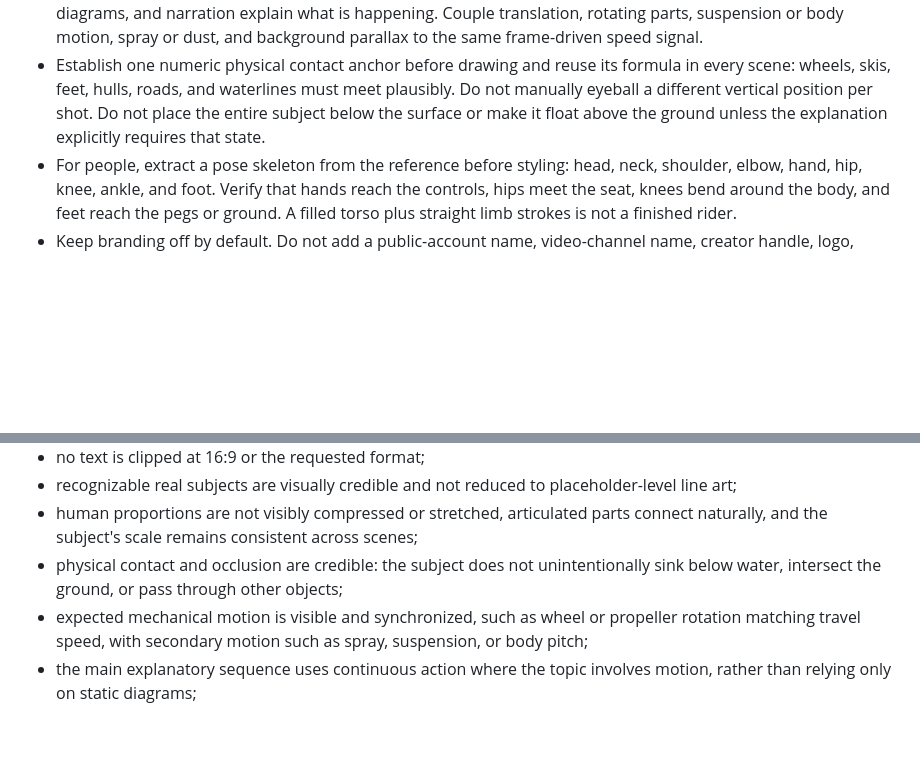
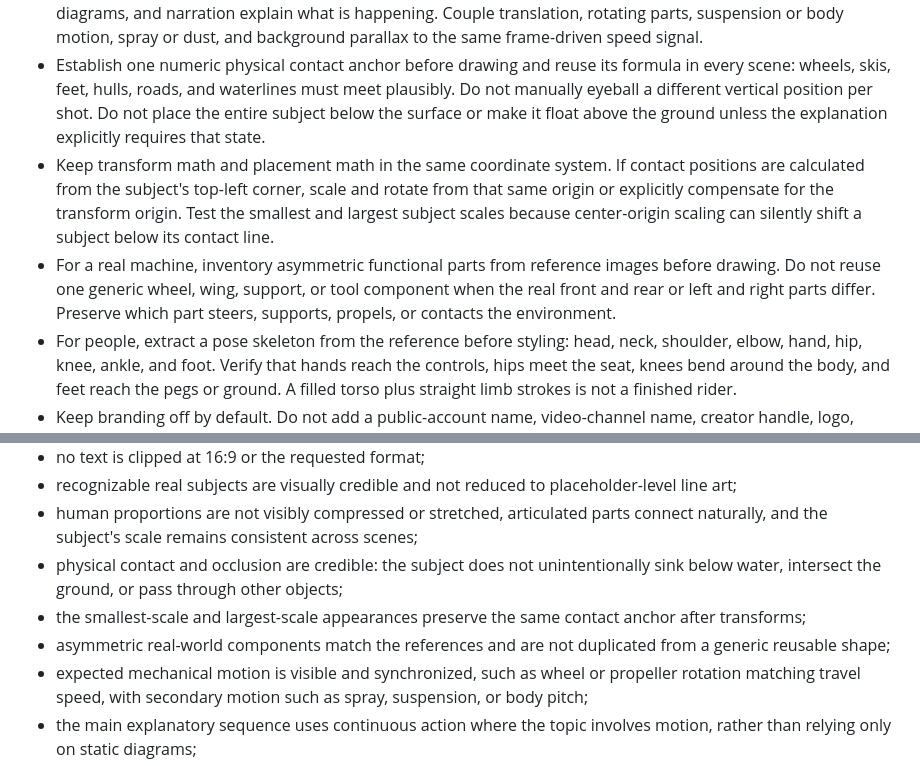
Before and after one commit to xiaojinren1/vibe-knowledge-video-skill, a Markdown page: SKILL.md, 2 parts joined by grey strips. Rendered like a GitHub page; blank space fills up the shorter version.

Commit message:
补充真实机械结构与缩放水线校验

```diff
--- a/SKILL.md
+++ b/SKILL.md
@@ -35,6 +35,8 @@ Turn a topic into a source-backed Remotion project and an exportable video. Opti
 - Check portrait output separately; do not simply crop a landscape composition.
 - Prefer continuous explanatory action over static stickers: keep the main subject moving while labels, arrows, diagrams, and narration explain what is happening. Couple translation, rotating parts, suspension or body motion, spray or dust, and background parallax to the same frame-driven speed signal.
 - Establish one numeric physical contact anchor before drawing and reuse its formula in every scene: wheels, skis, feet, hulls, roads, and waterlines must meet plausibly. Do not manually eyeball a different vertical position per shot. Do not place the entire subject below the surface or make it float above the ground unless the explanation explicitly requires that state.
+- Keep transform math and placement math in the same coordinate system. If contact positions are calculated from the subject's top-left corner, scale and rotate from that same origin or explicitly compensate for the transform origin. Test the smallest and largest subject scales because center-origin scaling can silently shift a subject below its contact line.
+- For a real machine, inventory asymmetric functional parts from reference images before drawing. Do not reuse one generic wheel, wing, support, or tool component when the real front and rear or left and right parts differ. Preserve which part steers, supports, propels, or contacts the environment.
 - For people, extract a pose skeleton from the reference before styling: head, neck, shoulder, elbow, hand, hip, knee, ankle, and foot. Verify that hands reach the controls, hips meet the seat, knees bend around the body, and feet reach the pegs or ground. A filled torso plus straight limb strokes is not a finished rider.
 - Keep branding off by default. Do not add a public-account name, video-channel name, creator handle, logo, watermark, or recurring account label unless the user explicitly requests it or supplies approved brand assets.
 - When committing project or skill changes for a Chinese-speaking user, use concise Chinese Git commit messages unless the user requests another language.
@@ -68,6 +70,8 @@ Do not call the video complete until:
 - recognizable real subjects are visually credible and not reduced to placeholder-level line art;
 - human proportions are not visibly compressed or stretched, articulated parts connect naturally, and the subject's scale remains consistent across scenes;
 - physical contact and occlusion are credible: the subject does not unintentionally sink below water, intersect the ground, or pass through other objects;
+- the smallest-scale and largest-scale appearances preserve the same contact anchor after transforms;
+- asymmetric real-world components match the references and are not duplicated from a generic reusable shape;
 - expected mechanical motion is visible and synchronized, such as wheel or propeller rotation matching travel speed, with secondary motion such as spray, suspension, or body pitch;
 - the main explanatory sequence uses continuous action where the topic involves motion, rather than relying only on static diagrams;
 - no unrequested account name, channel name, logo, or watermark appears in the video;
```
